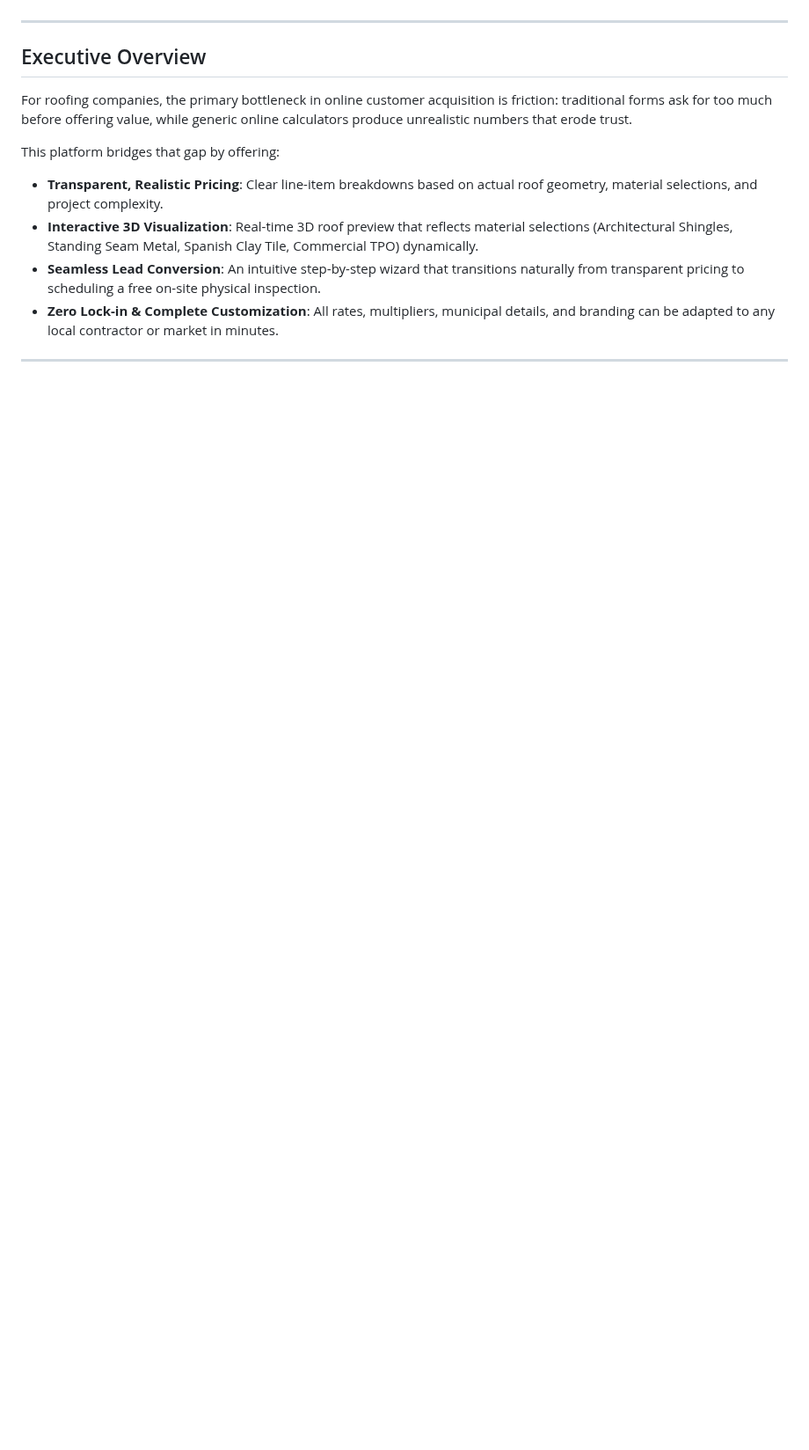
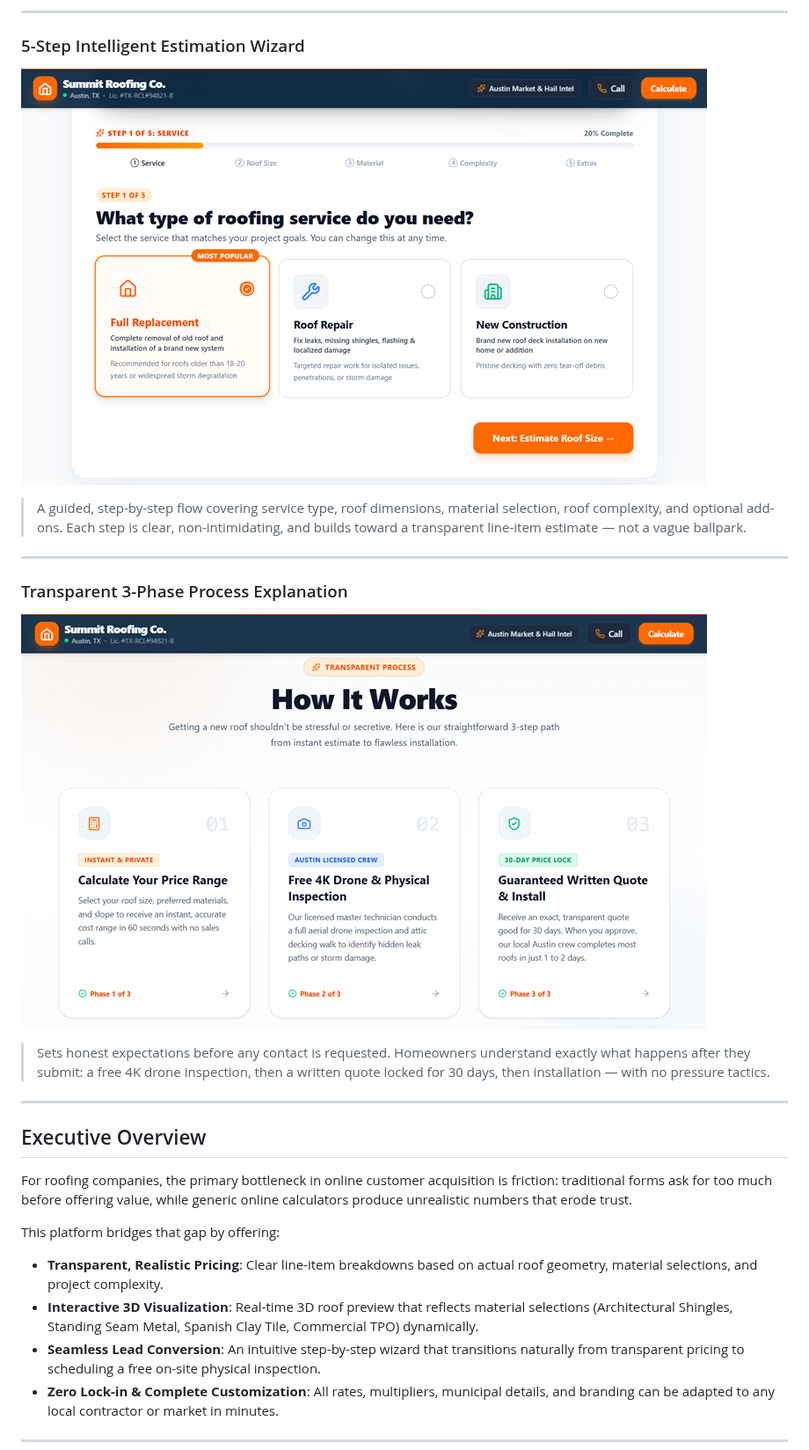
Before and after one commit to scaleup-dynamics/roofing-cost-estimator, a Markdown page: README.md, the part around one of its changes. Shown at 88% size. Drawn GitHub-style; pictures changed too: docs/screenshots/03-estimation-wizard.png (added), docs/screenshots/04-how-it-works.png (added); blank space fills up the shorter version.

```diff
--- a/README.md
+++ b/README.md
@@ -4,3 +19,14 @@ A high-converting roofing estimation platform engineered specifically for profes
+---
+
+### 5-Step Intelligent Estimation Wizard
+![Step 1 of the estimation wizard — service type selection](docs/screenshots/03-estimation-wizard.png)
+> A guided, step-by-step flow covering service type, roof dimensions, material selection, roof complexity, and optional add-ons. Each step is clear, non-intimidating, and builds toward a transparent line-item estimate — not a vague ballpark.
+
+---
+
+### Transparent 3-Phase Process Explanation
+![How It Works section showing 3 numbered phases: estimate, inspection, installation](docs/screenshots/04-how-it-works.png)
+> Sets honest expectations before any contact is requested. Homeowners understand exactly what happens after they submit: a free 4K drone inspection, then a written quote locked for 30 days, then installation — with no pressure tactics.
 
 ---
 
```
Also changed, not shown: other parts of README.md (+15 -0 lines), docs/screenshots/01-hero-landing.png (added), docs/screenshots/02-3d-visualizer.png (added).
